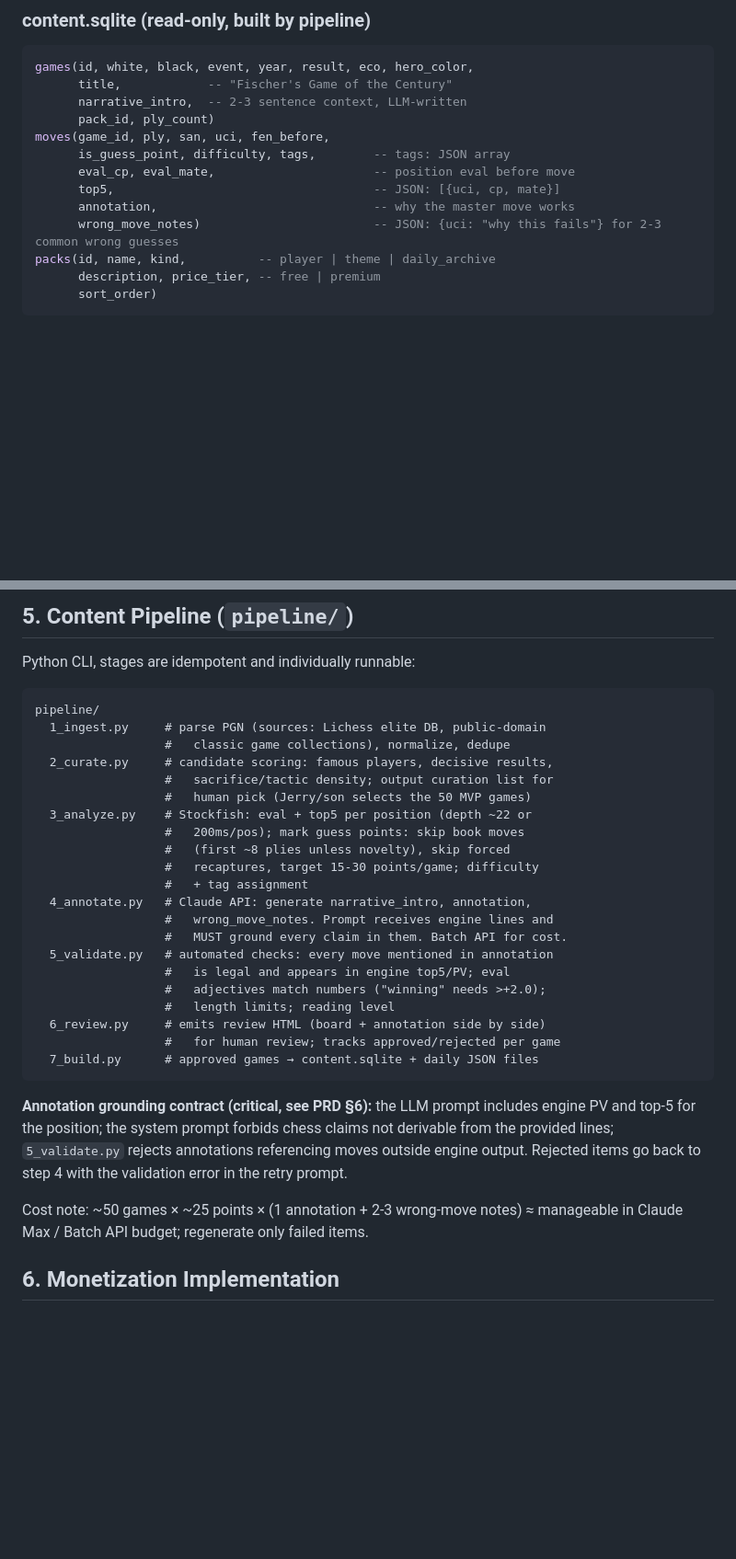
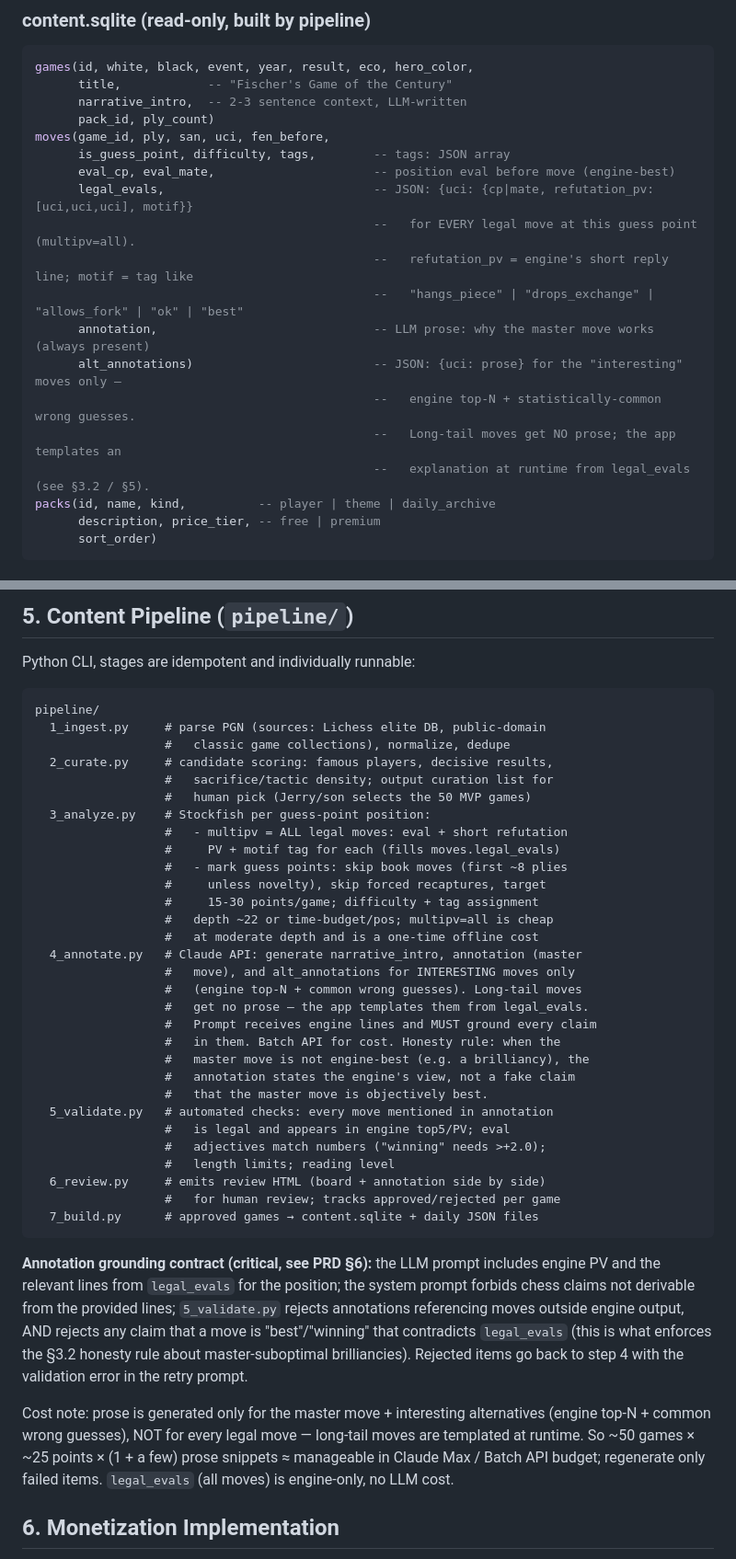
Before and after one commit to yeallen946-art/Brilliancy, a Markdown page: TECH_SPEC.md, 2 parts joined by grey strips. Shown at 92% size. GitHub-like rendering; blank space fills up the shorter version.

````diff
--- a/TECH_SPEC.md
+++ b/TECH_SPEC.md
@@ -125,10 +141,16 @@ games(id, white, black, event, year, result, eco, hero_color,
       pack_id, ply_count)
 moves(game_id, ply, san, uci, fen_before,
       is_guess_point, difficulty, tags,        -- tags: JSON array
-      eval_cp, eval_mate,                      -- position eval before move
-      top5,                                    -- JSON: [{uci, cp, mate}]
-      annotation,                              -- why the master move works
-      wrong_move_notes)                        -- JSON: {uci: "why this fails"} for 2-3 common wrong guesses
+      eval_cp, eval_mate,                      -- position eval before move (engine-best)
+      legal_evals,                             -- JSON: {uci: {cp|mate, refutation_pv:[uci,uci,uci], motif}}
+                                               --   for EVERY legal move at this guess point (multipv=all).
+                                               --   refutation_pv = engine's short reply line; motif = tag like
+                                               --   "hangs_piece" | "drops_exchange" | "allows_fork" | "ok" | "best"
+      annotation,                              -- LLM prose: why the master move works (always present)
+      alt_annotations)                         -- JSON: {uci: prose} for the "interesting" moves only —
+                                               --   engine top-N + statistically-common wrong guesses.
+                                               --   Long-tail moves get NO prose; the app templates an
+                                               --   explanation at runtime from legal_evals (see §3.2 / §5).
 packs(id, name, kind,          -- player | theme | daily_archive
       description, price_tier, -- free | premium
       sort_order)
@@ -158,14 +180,23 @@ pipeline/
   2_curate.py     # candidate scoring: famous players, decisive results,
                   #   sacrifice/tactic density; output curation list for
                   #   human pick (Jerry/son selects the 50 MVP games)
-  3_analyze.py    # Stockfish: eval + top5 per position (depth ~22 or
-                  #   200ms/pos); mark guess points: skip book moves
-                  #   (first ~8 plies unless novelty), skip forced
-                  #   recaptures, target 15-30 points/game; difficulty
-                  #   + tag assignment
-  4_annotate.py   # Claude API: generate narrative_intro, annotation,
-                  #   wrong_move_notes. Prompt receives engine lines and
-                  #   MUST ground every claim in them. Batch API for cost.
+  3_analyze.py    # Stockfish per guess-point position:
+                  #   - multipv = ALL legal moves: eval + short refutation
+                  #     PV + motif tag for each (fills moves.legal_evals)
+                  #   - mark guess points: skip book moves (first ~8 plies
+                  #     unless novelty), skip forced recaptures, target
+                  #     15-30 points/game; difficulty + tag assignment
+                  #   depth ~22 or time-budget/pos; multipv=all is cheap
+                  #   at moderate depth and is a one-time offline cost
+  4_annotate.py   # Claude API: generate narrative_intro, annotation (master
+                  #   move), and alt_annotations for INTERESTING moves only
+                  #   (engine top-N + common wrong guesses). Long-tail moves
+                  #   get no prose — the app templates them from legal_evals.
+                  #   Prompt receives engine lines and MUST ground every claim
+                  #   in them. Batch API for cost. Honesty rule: when the
+                  #   master move is not engine-best (e.g. a brilliancy), the
+                  #   annotation states the engine's view, not a fake claim
+                  #   that the master move is objectively best.
   5_validate.py   # automated checks: every move mentioned in annotation
                   #   is legal and appears in engine top5/PV; eval
                   #   adjectives match numbers ("winning" needs >+2.0);
@@ -175,9 +206,9 @@ pipeline/
   7_build.py      # approved games → content.sqlite + daily JSON files
 ```
 
-**Annotation grounding contract (critical, see PRD §6):** the LLM prompt includes engine PV and top-5 for the position; the system prompt forbids chess claims not derivable from the provided lines; `5_validate.py` rejects annotations referencing moves outside engine output. Rejected items go back to step 4 with the validation error in the retry prompt.
+**Annotation grounding contract (critical, see PRD §6):** the LLM prompt includes engine PV and the relevant lines from `legal_evals` for the position; the system prompt forbids chess claims not derivable from the provided lines; `5_validate.py` rejects annotations referencing moves outside engine output, AND rejects any claim that a move is "best"/"winning" that contradicts `legal_evals` (this is what enforces the §3.2 honesty rule about master-suboptimal brilliancies). Rejected items go back to step 4 with the validation error in the retry prompt.
 
-Cost note: ~50 games × ~25 points × (1 annotation + 2-3 wrong-move notes) ≈ manageable in Claude Max / Batch API budget; regenerate only failed items.
+Cost note: prose is generated only for the master move + interesting alternatives (engine top-N + common wrong guesses), NOT for every legal move — long-tail moves are templated at runtime. So ~50 games × ~25 points × (1 + a few) prose snippets ≈ manageable in Claude Max / Batch API budget; regenerate only failed items. `legal_evals` (all moves) is engine-only, no LLM cost.
 
 ## 6. Monetization Implementation
 
````
Also changed, not shown: other parts of TECH_SPEC.md (+29 -13 lines).
